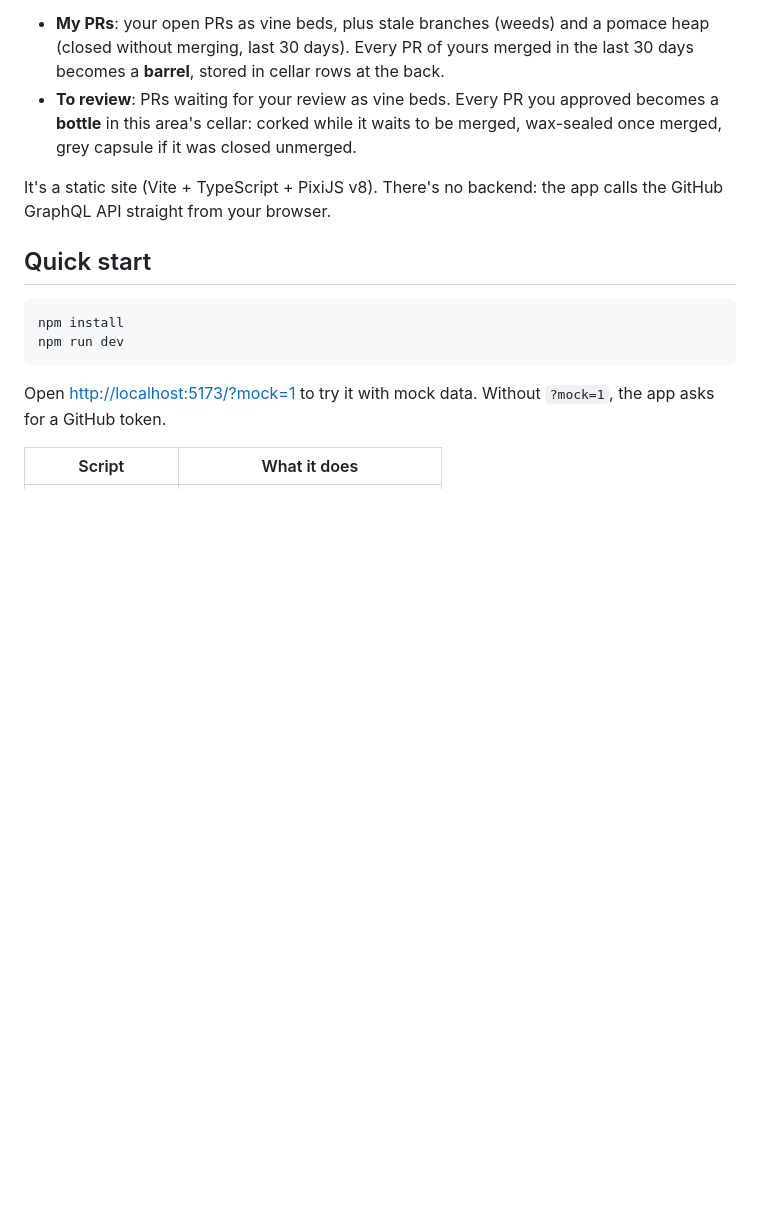
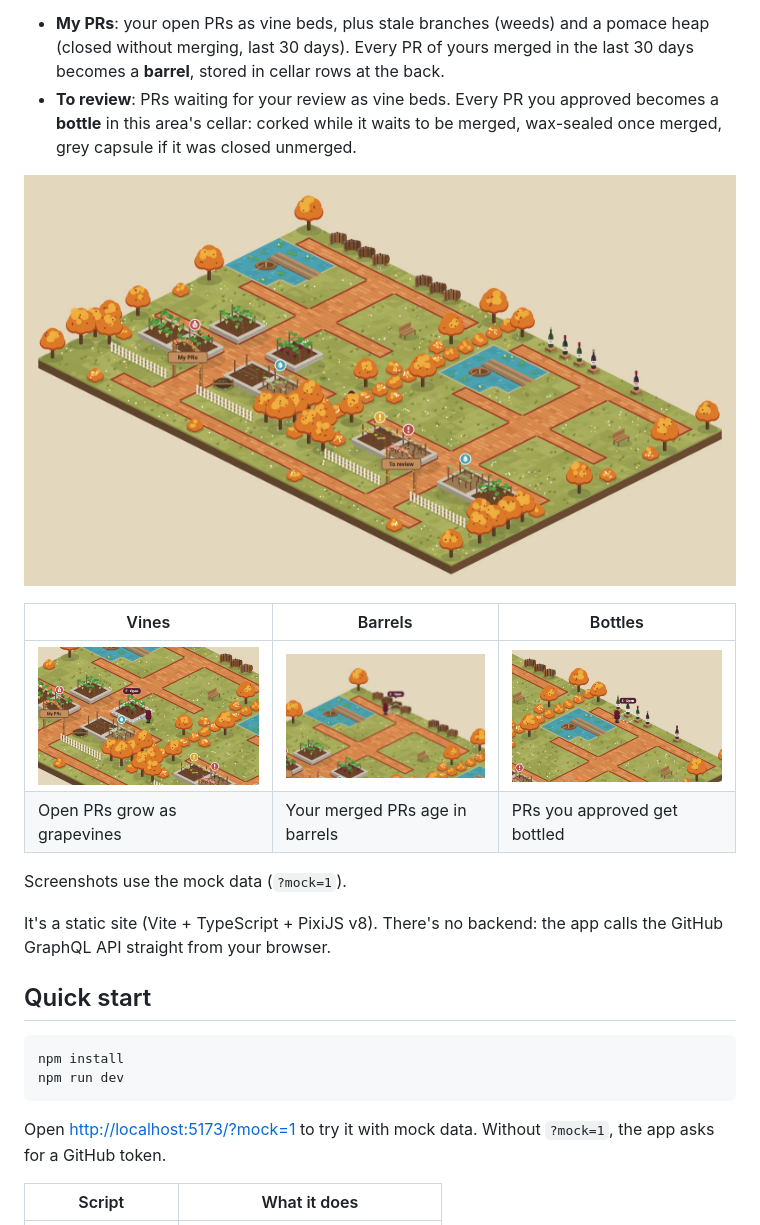
Before and after one commit to pavloPyrig0/pr-winery, a Markdown page: README.md, the part around the change. GitHub-like rendering; pictures changed too: docs/screenshots/barrels.jpg (added), docs/screenshots/bottles.jpg (added), docs/screenshots/overview.jpg (added); blank space fills up the shorter version.

Commit message:
Add winery screenshots to the README
An overview of both vineyards plus close-ups of the vines, the barrel
cellar (merged PRs) and the bottles (approved PRs), captured from the
mock data.

Co-Authored-By: Claude Opus 5.5 <noreply@anthropic.com>

```diff
--- a/README.md
+++ b/README.md
@@ -14,6 +14,15 @@ runs along both entrances.
 - **To review**: PRs waiting for your review as vine beds. Every PR you
   approved becomes a **bottle** in this area's cellar: corked while it waits to
   be merged, wax-sealed once merged, grey capsule if it was closed unmerged.
+
+![The whole estate: the My PRs and To review vineyards side by side, with barrels and bottles in the cellar rows at the back](docs/screenshots/overview.jpg)
+
+| Vines | Barrels | Bottles |
+| --- | --- | --- |
+| ![Vine beds on trellises: ripe purple grapes on an approved PR, a pest marker on a failing one](docs/screenshots/vines.jpg) | ![The winemaker next to a row of oak barrels, one per merged PR](docs/screenshots/barrels.jpg) | ![Bottles on crates: corked while open, wax-sealed once merged, grey cap if closed](docs/screenshots/bottles.jpg) |
+| Open PRs grow as grapevines | Your merged PRs age in barrels | PRs you approved get bottled |
+
+Screenshots use the mock data (`?mock=1`).
 
 It's a static site (Vite + TypeScript + PixiJS v8). There's no backend: the app
 calls the GitHub GraphQL API straight from your browser.
```
